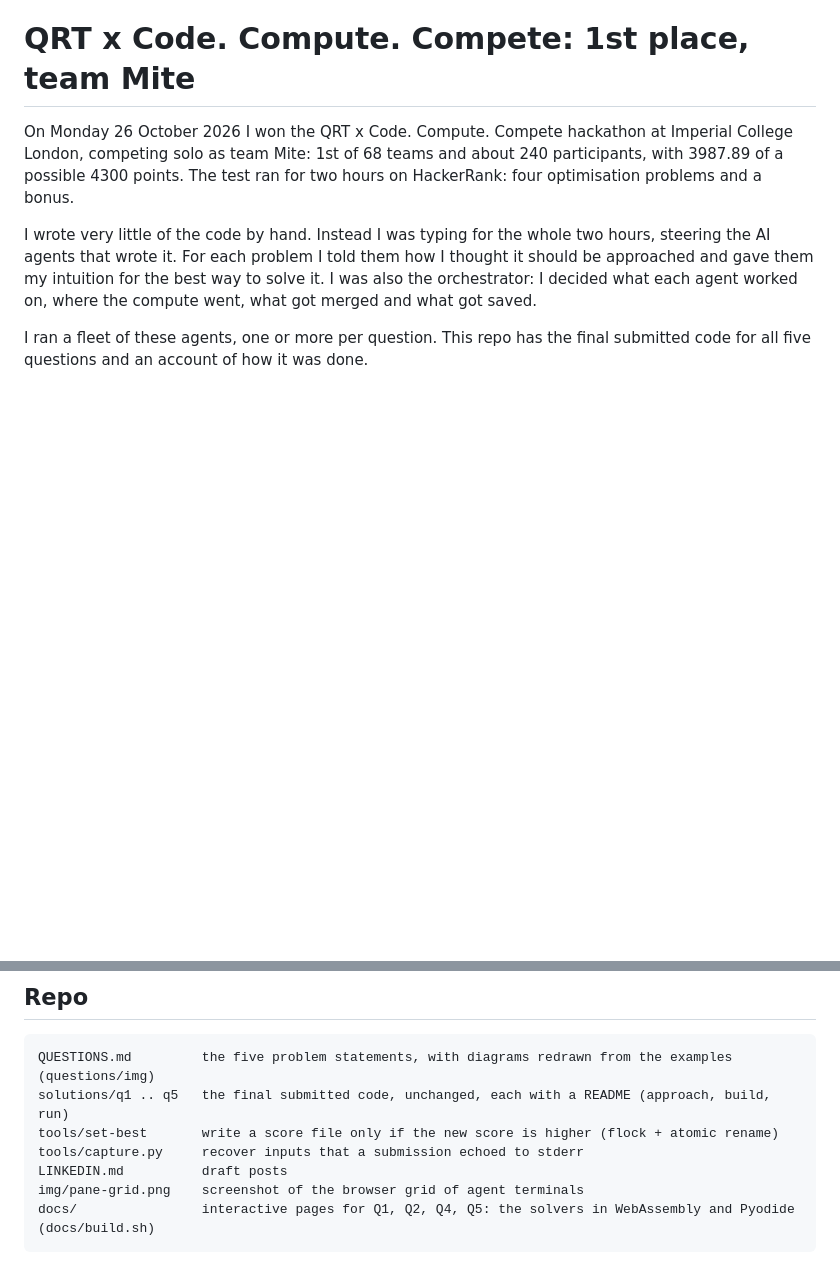
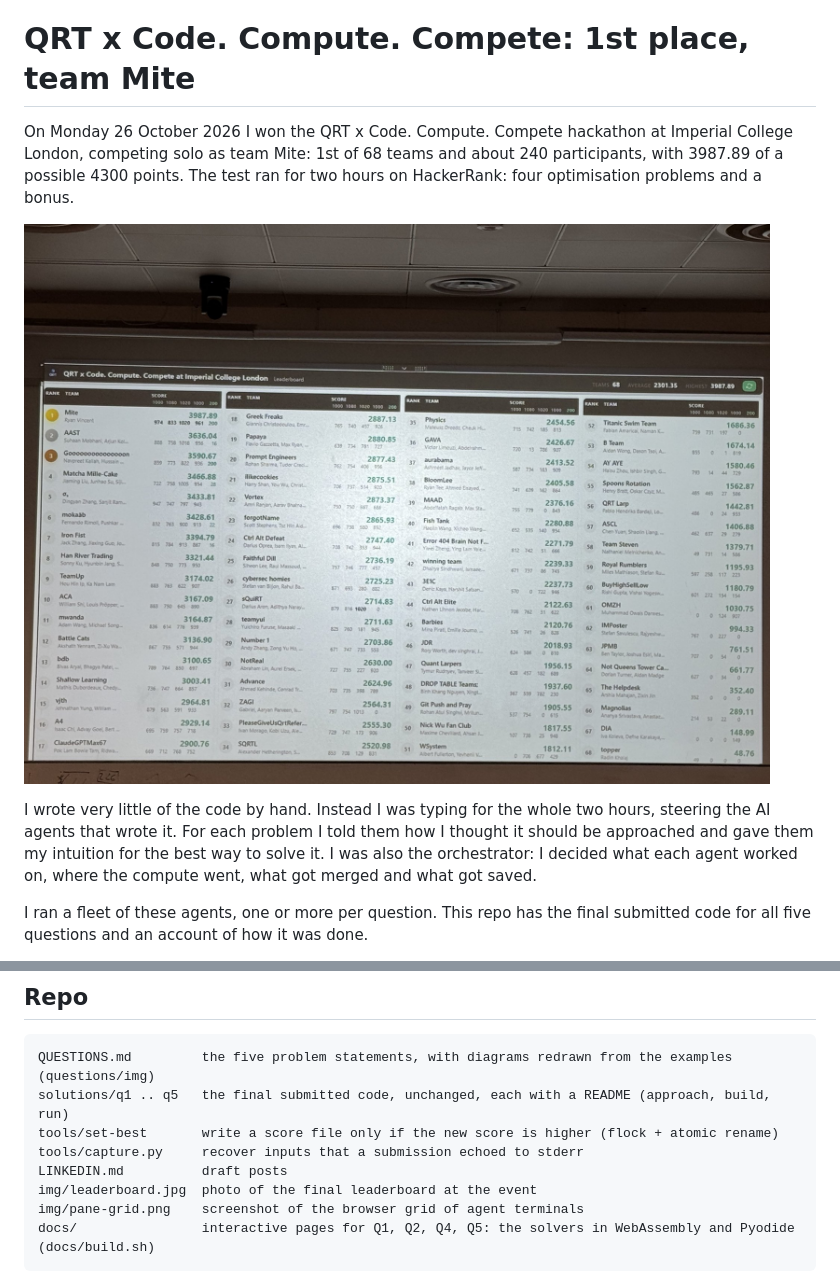
Before and after one commit to xRyann2255/qrt-hackathon-2026, a Markdown page: README.md, 2 parts joined by grey strips. Drawn GitHub-style; pictures changed too: img/leaderboard.jpg (added); blank space fills up the shorter version.

Commit message:
README: final leaderboard photo

````diff
--- a/README.md
+++ b/README.md
@@ -3,6 +3,8 @@
 On Monday 26 October 2026 I won the QRT x Code. Compute. Compete hackathon at Imperial College London, competing
 solo as team Mite: 1st of 68 teams and about 240 participants, with 3987.89 of a possible 4300 points. The test ran
 for two hours on HackerRank: four optimisation problems and a bonus.
+
+![The final leaderboard on the screen at the event, with Mite first on 3987.89](img/leaderboard.jpg)
 
 I wrote very little of the code by hand. Instead I was typing for the whole two hours, steering the AI agents that
 wrote it. For each problem I told them how I thought it should be approached and gave them my intuition for the best
@@ -225,6 +227,7 @@ solutions/q1 .. q5   the final submitted code, unchanged, each with a README (ap
 tools/set-best       write a score file only if the new score is higher (flock + atomic rename)
 tools/capture.py     recover inputs that a submission echoed to stderr
 LINKEDIN.md          draft posts
+img/leaderboard.jpg  photo of the final leaderboard at the event
 img/pane-grid.png    screenshot of the browser grid of agent terminals
 docs/                interactive pages for Q1, Q2, Q4, Q5: the solvers in WebAssembly and Pyodide (docs/build.sh)
 ```
````
